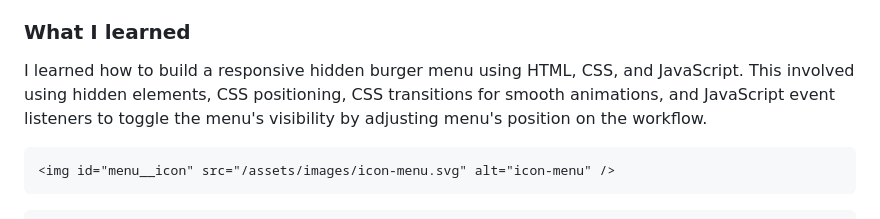
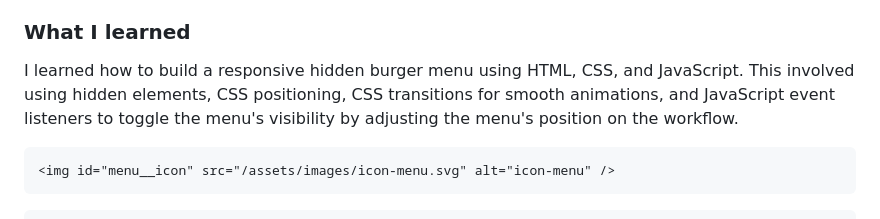
Before and after one commit to ayman-soliman-1783/news-homepage-main, a Markdown page: README.md, the part around the change. Rendered like a GitHub page.

````diff
--- a/README.md
+++ b/README.md
@@ -66,7 +66,7 @@ Then crop/optimize/edit your image however you like, add it to your project, and
 
 ### What I learned
 
-I learned how to build a responsive hidden burger menu using HTML, CSS, and JavaScript. This involved using hidden elements, CSS positioning, CSS transitions for smooth animations, and JavaScript event listeners to toggle the menu's visibility by adjusting menu's position on the workflow.
+I learned how to build a responsive hidden burger menu using HTML, CSS, and JavaScript. This involved using hidden elements, CSS positioning, CSS transitions for smooth animations, and JavaScript event listeners to toggle the menu's visibility by adjusting the menu's position on the workflow.
 
 ```html
 <img id="menu__icon" src="/assets/images/icon-menu.svg" alt="icon-menu" />
````
